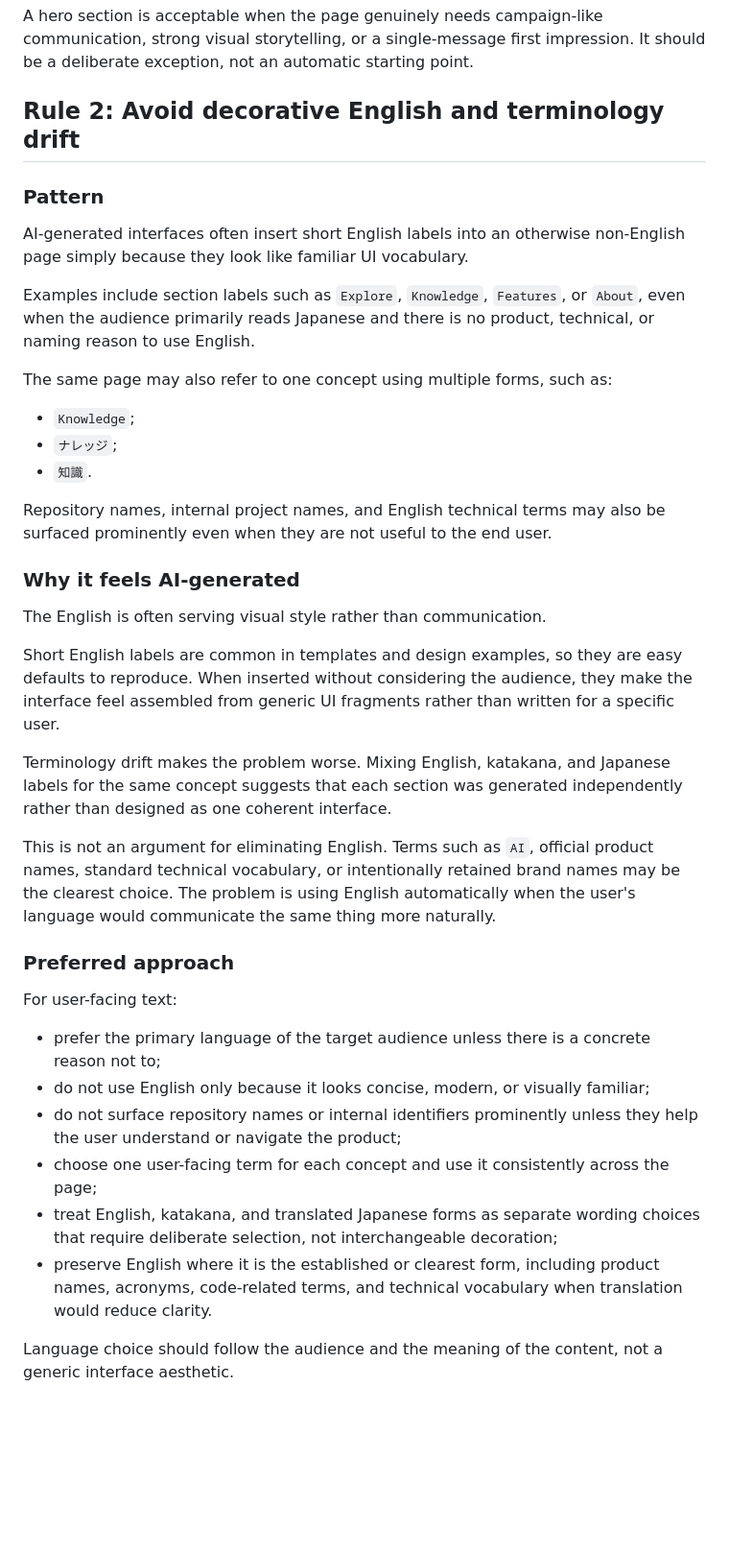
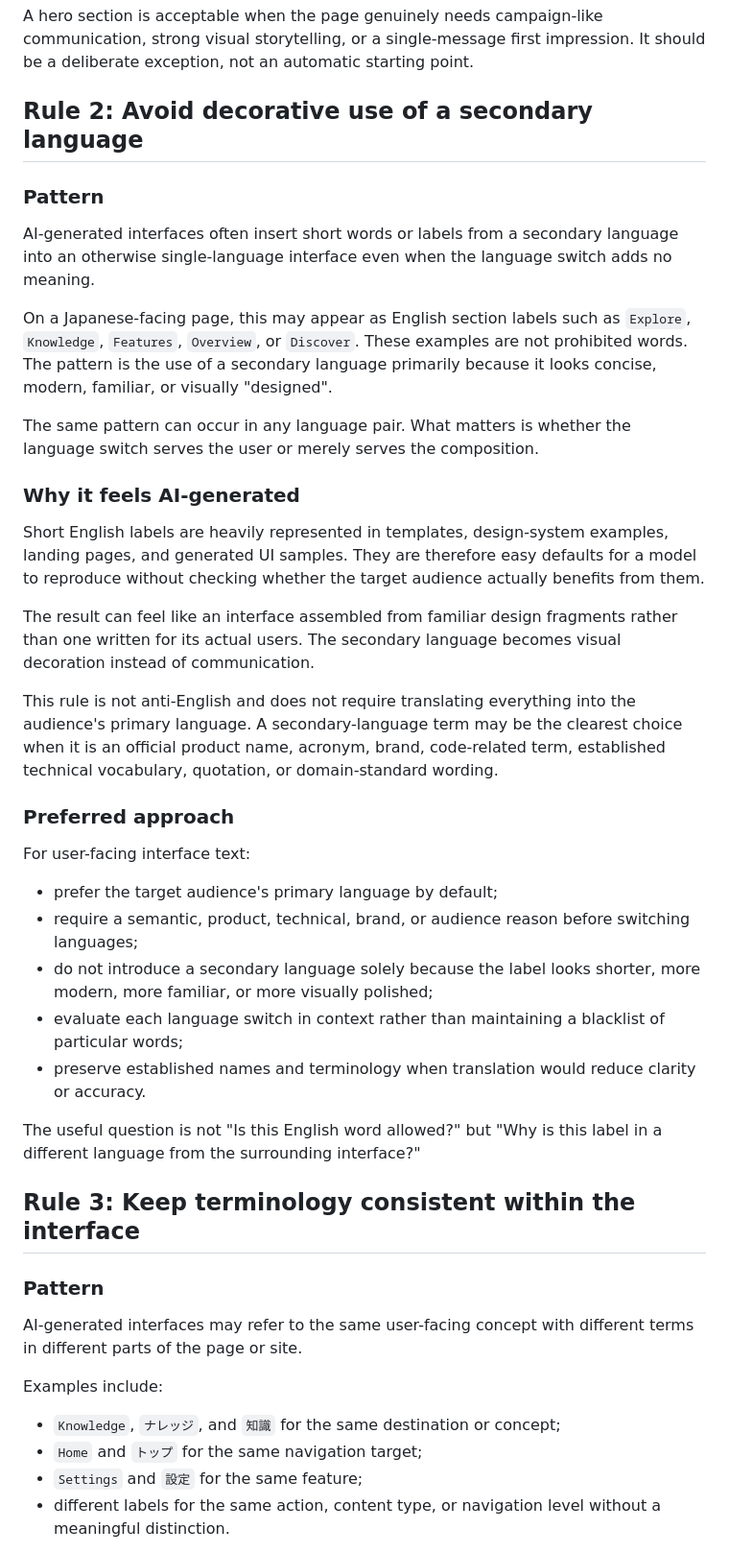
Before and after one commit to stellates/ignorance-driven-learning, a Markdown page: docs/design-guidelines.md, the part around one of its changes. Shown at 96% size. Rendered like a GitHub page; blank space fills up the shorter version.

Commit message:
Refine anti-AI design rules for language and terminology

```diff
--- a/docs/design-guidelines.md
+++ b/docs/design-guidelines.md
@@ -50,41 +50,46 @@ For documentation, knowledge, utility, and project-index pages:
 
 A hero section is acceptable when the page genuinely needs campaign-like communication, strong visual storytelling, or a single-message first impression. It should be a deliberate exception, not an automatic starting point.
 
-## Rule 2: Avoid decorative English and terminology drift
+## Rule 2: Avoid decorative use of a secondary language
 
 ### Pattern
 
-AI-generated interfaces often insert short English labels into an otherwise non-English page simply because they look like familiar UI vocabulary.
+AI-generated interfaces often insert short words or labels from a secondary language into an otherwise single-language interface even when the language switch adds no meaning.
 
-Examples include section labels such as `Explore`, `Knowledge`, `Features`, or `About`, even when the audience primarily reads Japanese and there is no product, technical, or naming reason to use English.
+On a Japanese-facing page, this may appear as English section labels such as `Explore`, `Knowledge`, `Features`, `Overview`, or `Discover`. These examples are not prohibited words. The pattern is the use of a secondary language primarily because it looks concise, modern, familiar, or visually "designed".
 
-The same page may also refer to one concept using multiple forms, such as:
-
-- `Knowledge`;
-- `ナレッジ`;
-- `知識`.
-
-Repository names, internal project names, and English technical terms may also be surfaced prominently even when they are not useful to the end user.
+The same pattern can occur in any language pair. What matters is whether the language switch serves the user or merely serves the composition.
 
 ### Why it feels AI-generated
 
-The English is often serving visual style rather than communication.
+Short English labels are heavily represented in templates, design-system examples, landing pages, and generated UI samples. They are therefore easy defaults for a model to reproduce without checking whether the target audience actually benefits from them.
 
-Short English labels are common in templates and design examples, so they are easy defaults to reproduce. When inserted without considering the audience, they make the interface feel assembled from generic UI fragments rather than written for a specific user.
+The result can feel like an interface assembled from familiar design fragments rather than one written for its actual users. The secondary language becomes visual decoration instead of communication.
 
-Terminology drift makes the problem worse. Mixing English, katakana, and Japanese labels for the same concept suggests that each section was generated independently rather than designed as one coherent interface.
-
-This is not an argument for eliminating English. Terms such as `AI`, official product names, standard technical vocabulary, or intentionally retained brand names may be the clearest choice. The problem is using English automatically when the user's language would communicate the same thing more naturally.
+This rule is not anti-English and does not require translating everything into the audience's primary language. A secondary-language term may be the clearest choice when it is an official product name, acronym, brand, code-related term, established technical vocabulary, quotation, or domain-standard wording.
 
 ### Preferred approach
 
-For user-facing text:
+For user-facing interface text:
 
-- prefer the primary language of the target audience unless there is a concrete reason not to;
-- do not use English only because it looks concise, modern, or visually familiar;
-- do not surface repository names or internal identifiers prominently unless they help the user understand or navigate the product;
-- choose one user-facing term for each concept and use it consistently across the page;
-- treat English, katakana, and translated Japanese forms as separate wording choices that require deliberate selection, not interchangeable decoration;
-- preserve English where it is the established or clearest form, including product names, acronyms, code-related terms, and technical vocabulary when translation would reduce clarity.
+- prefer the target audience's primary language by default;
+- require a semantic, product, technical, brand, or audience reason before switching languages;
+- do not introduce a secondary language solely because the label looks shorter, more modern, more familiar, or more visually polished;
+- evaluate each language switch in context rather than maintaining a blacklist of particular words;
+- preserve established names and terminology when translation would reduce clarity or accuracy.
 
-Language choice should follow the audience and the meaning of the content, not a generic interface aesthetic.
+The useful question is not "Is this English word allowed?" but "Why is this label in a different language from the surrounding interface?"
+
+## Rule 3: Keep terminology consistent within the interface
+
+### Pattern
+
+AI-generated interfaces may refer to the same user-facing concept with different terms in different parts of the page or site.
+
+Examples include:
+
+- `Knowledge`, `ナレッジ`, and `知識` for the same destination or concept;
+- `Home` and `トップ` for the same navigation target;
+- `Settings` and `設定` for the same feature;
+- different labels for the same action, content type, or navigation level without a meaningful distinction.
+
```
Also changed, not shown: other parts of docs/design-guidelines.md (+21 -0 lines).
